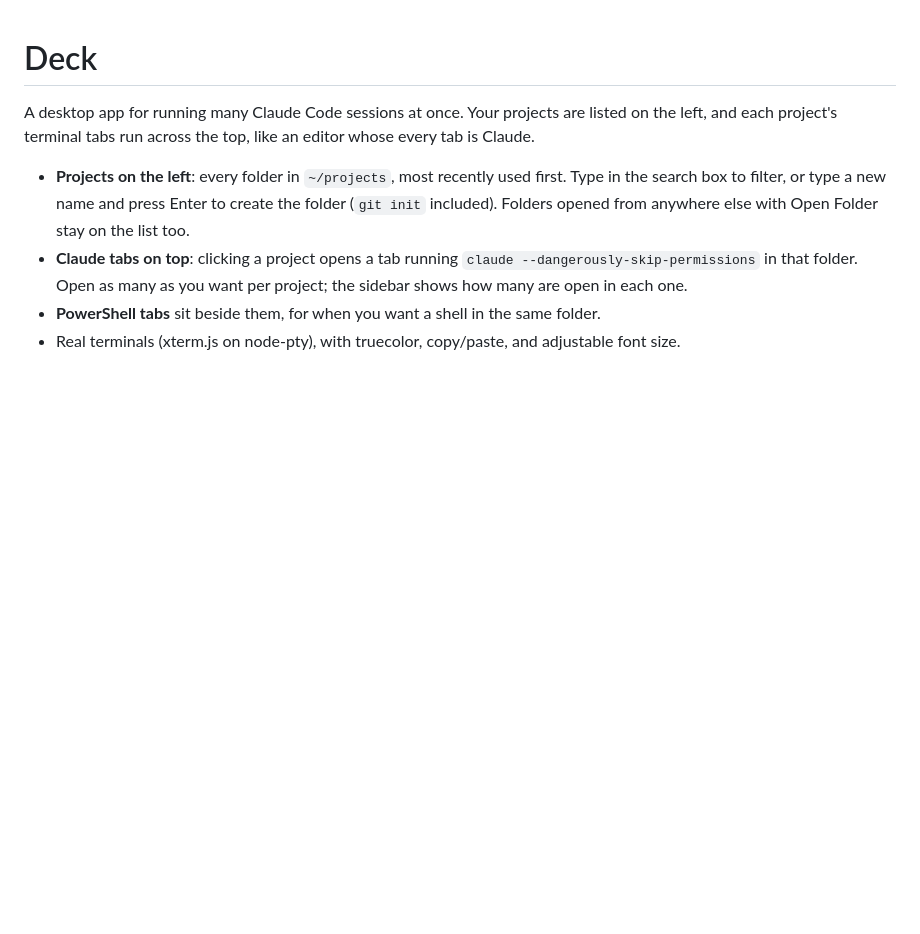
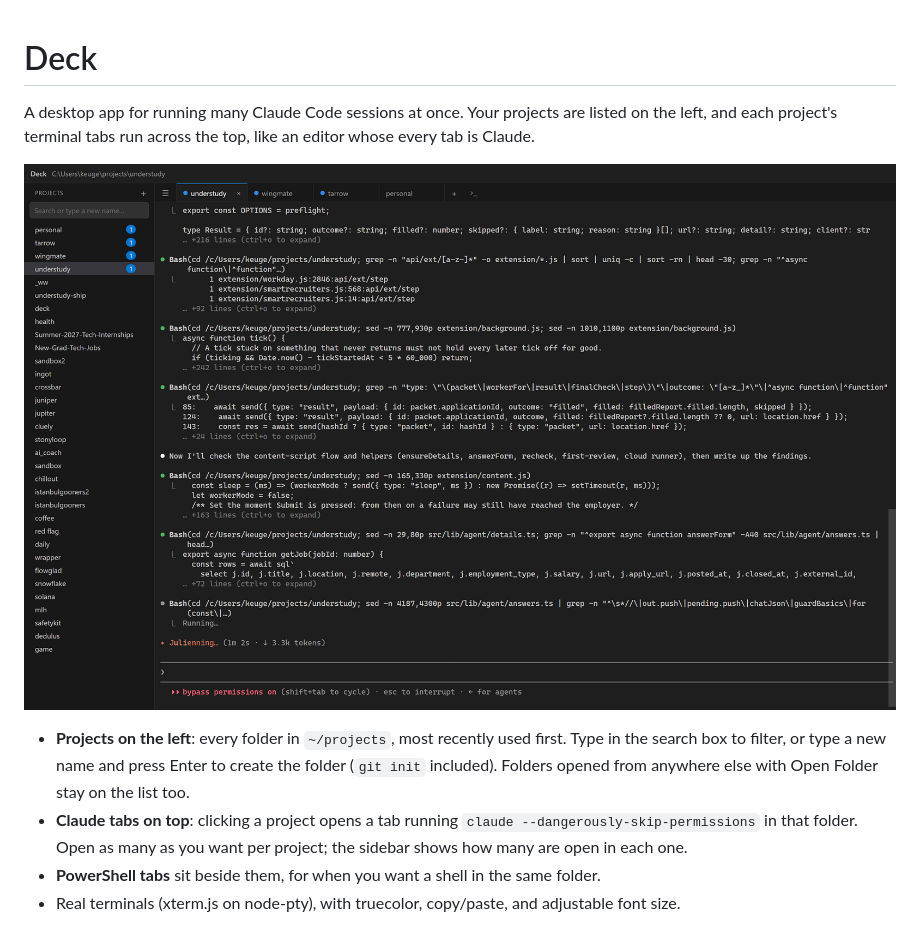
Before and after one commit to Keugene11/deck, a Markdown page: README.md, the part around the change. Drawn GitHub-style; pictures changed too: screenshot.png (added); blank space fills up the shorter version.

Commit message:
README: screenshot of four Claude tabs running
Co-Authored-By: Claude Opus 5.5 <noreply@anthropic.com>

```diff
--- a/README.md
+++ b/README.md
@@ -1,6 +1,8 @@
 # Deck
 
 A desktop app for running many Claude Code sessions at once. Your projects are listed on the left, and each project's terminal tabs run across the top, like an editor whose every tab is Claude.
+
+![Deck with four Claude Code tabs open, one mid-task](screenshot.png)
 
 - **Projects on the left**: every folder in `~/projects`, most recently used first. Type in the search box to filter, or type a new name and press Enter to create the folder (`git init` included). Folders opened from anywhere else with Open Folder stay on the list too.
 - **Claude tabs on top**: clicking a project opens a tab running `claude --dangerously-skip-permissions` in that folder. Open as many as you want per project; the sidebar shows how many are open in each one.
```
